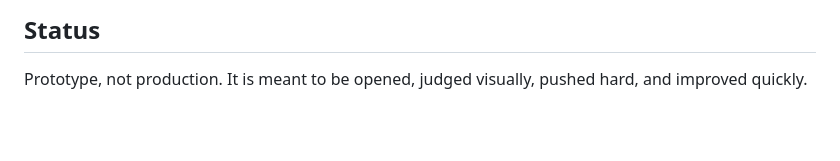
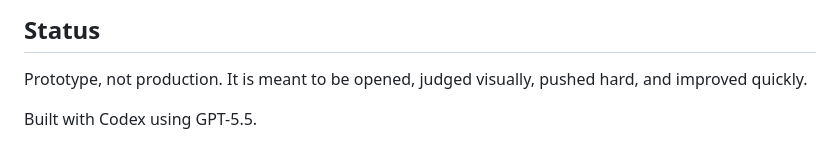
Before and after one commit to vinhhien112/pine-forest-threejs, a Markdown page: README.md, the part around the change. Drawn GitHub-style; blank space fills up the shorter version.

Commit message:
Add Codex credit to README

```diff
--- a/README.md
+++ b/README.md
@@ -233,3 +233,5 @@ systems, and a runnable foundation that can survive aggressive iteration.
 
 Prototype, not production. It is meant to be opened, judged visually, pushed
 hard, and improved quickly.
+
+Built with Codex using GPT-5.5.
```
